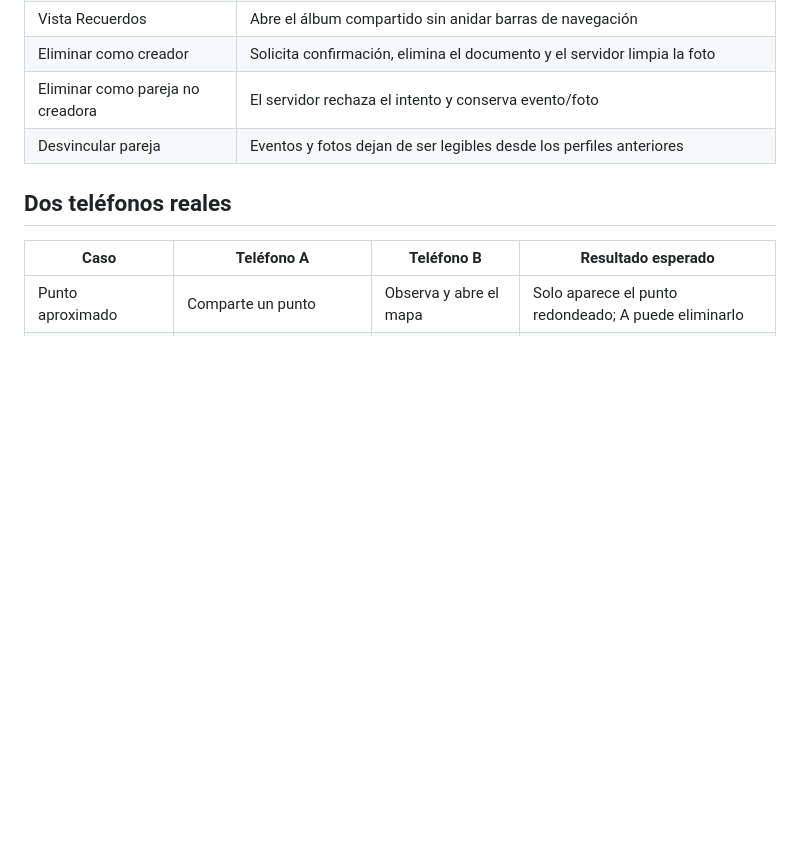
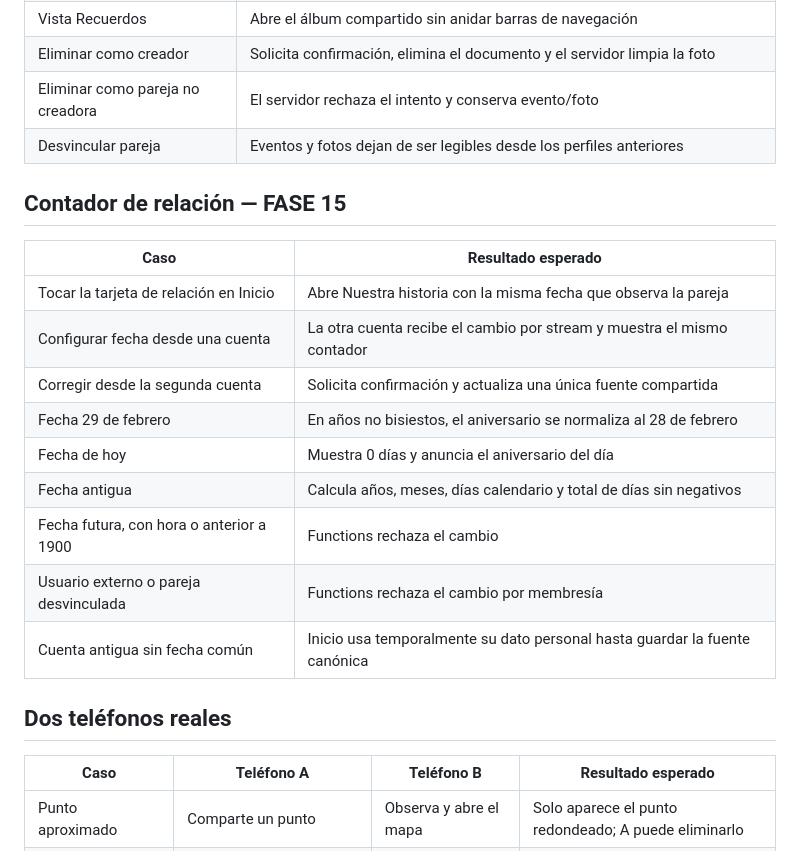
Before and after one commit to jorgeminchan64-commits/Pawdo, a Markdown page: docs/phase_g_test_matrix.md, the part around the change. Rendered like a GitHub page; blank space fills up the shorter version.

Commit message:
docs: close phase 15 relationship gate

```diff
--- a/docs/phase_g_test_matrix.md
+++ b/docs/phase_g_test_matrix.md
@@ -136,6 +136,20 @@ Estas pruebas están preparadas, pero no se han ejecutado porque se acordó agru
 | Eliminar como pareja no creadora | El servidor rechaza el intento y conserva evento/foto |
 | Desvincular pareja | Eventos y fotos dejan de ser legibles desde los perfiles anteriores |
 
+## Contador de relación — FASE 15
+
+| Caso | Resultado esperado |
+|---|---|
+| Tocar la tarjeta de relación en Inicio | Abre Nuestra historia con la misma fecha que observa la pareja |
+| Configurar fecha desde una cuenta | La otra cuenta recibe el cambio por stream y muestra el mismo contador |
+| Corregir desde la segunda cuenta | Solicita confirmación y actualiza una única fuente compartida |
+| Fecha 29 de febrero | En años no bisiestos, el aniversario se normaliza al 28 de febrero |
+| Fecha de hoy | Muestra 0 días y anuncia el aniversario del día |
+| Fecha antigua | Calcula años, meses, días calendario y total de días sin negativos |
+| Fecha futura, con hora o anterior a 1900 | Functions rechaza el cambio |
+| Usuario externo o pareja desvinculada | Functions rechaza el cambio por membresía |
+| Cuenta antigua sin fecha común | Inicio usa temporalmente su dato personal hasta guardar la fuente canónica |
+
 ## Dos teléfonos reales
 
 | Caso | Teléfono A | Teléfono B | Resultado esperado |
```
Also changed, not shown: docs/final_production_audit.md (+2 -0 lines), docs/production_progress.md (+9 -3 lines).
